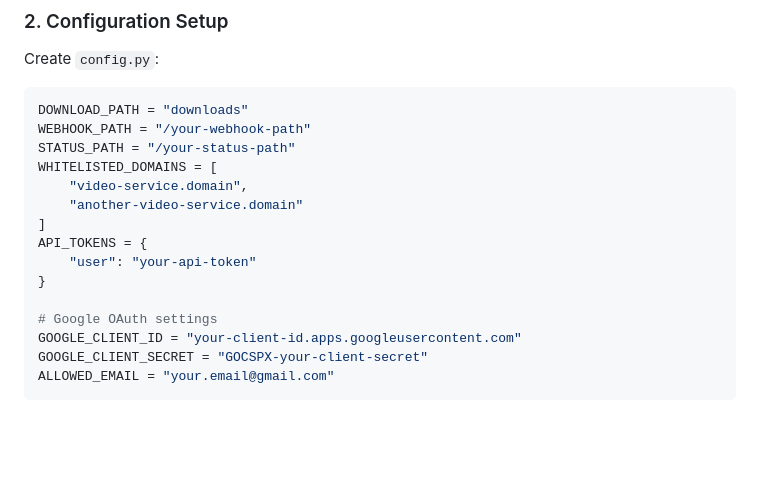
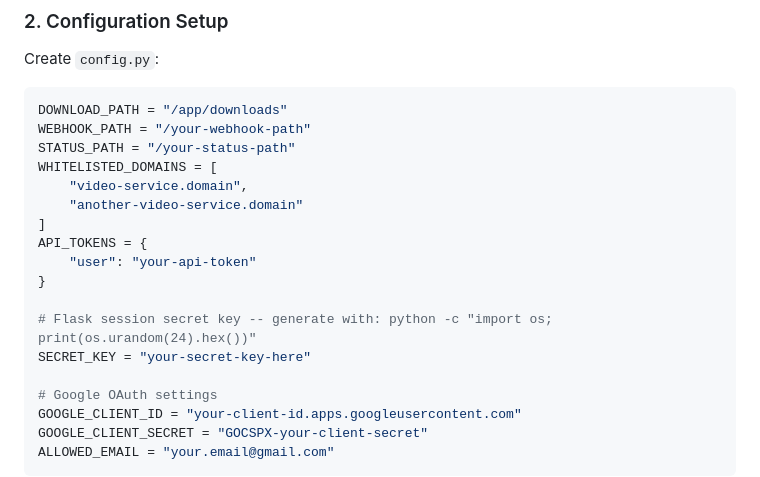
Before and after one commit to hindfelt/MediaMarauder, a Markdown page: README.md, the part around one of its changes. Drawn GitHub-style; blank space fills up the shorter version.

````diff
--- a/README.md
+++ b/README.md
@@ -49,7 +49,7 @@ A Dockerized video downloader system for offline viewing that processes URLs sub
 ### 2. Configuration Setup
 Create `config.py`:
 ```python
-DOWNLOAD_PATH = "downloads"
+DOWNLOAD_PATH = "/app/downloads"
 WEBHOOK_PATH = "/your-webhook-path"
 STATUS_PATH = "/your-status-path"
 WHITELISTED_DOMAINS = [
@@ -59,6 +59,9 @@ WHITELISTED_DOMAINS = [
 API_TOKENS = {
     "user": "your-api-token"
 }
+
+# Flask session secret key -- generate with: python -c "import os; print(os.urandom(24).hex())"
+SECRET_KEY = "your-secret-key-here"
 
 # Google OAuth settings
 GOOGLE_CLIENT_ID = "your-client-id.apps.googleusercontent.com"
````
Also changed, not shown: other parts of README.md (+36 -7 lines).
